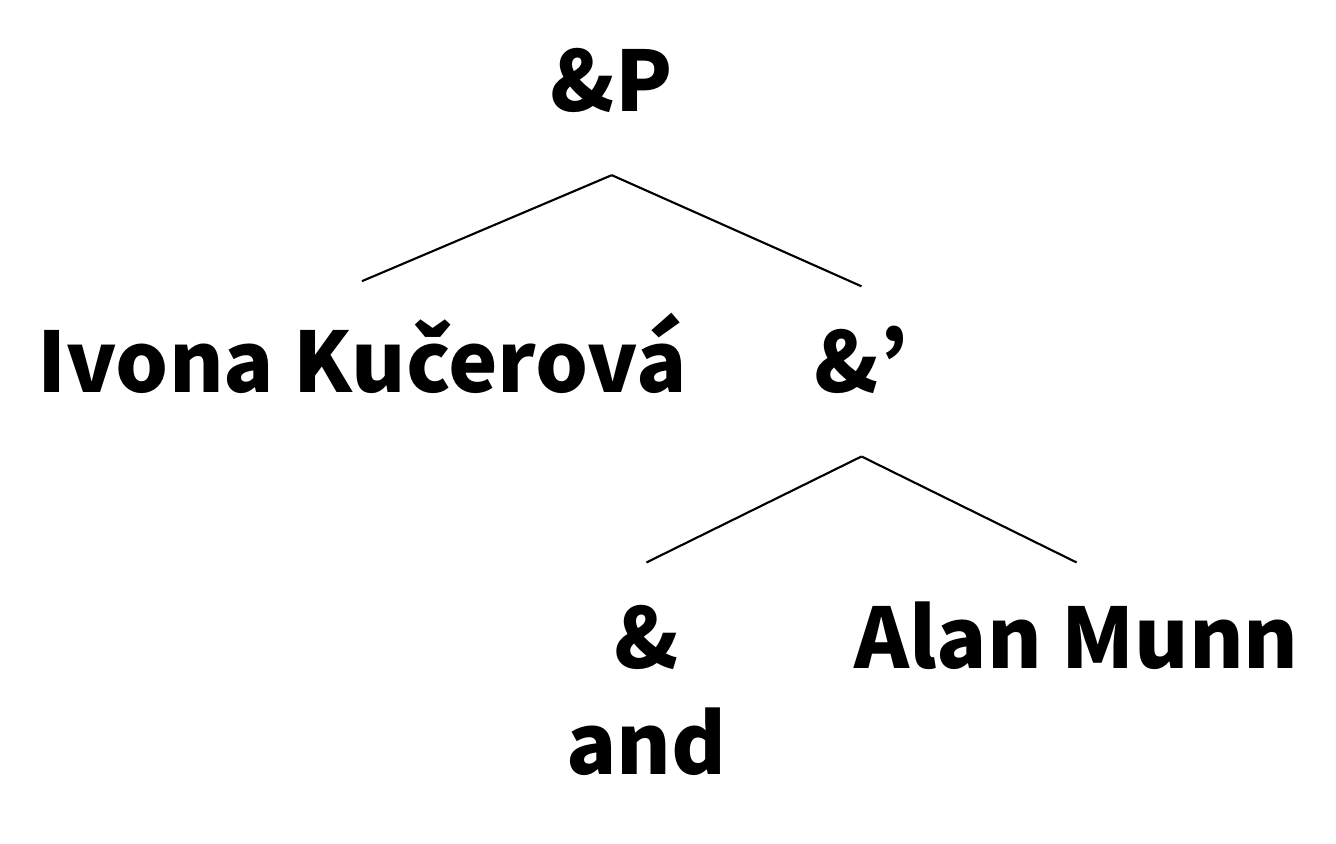
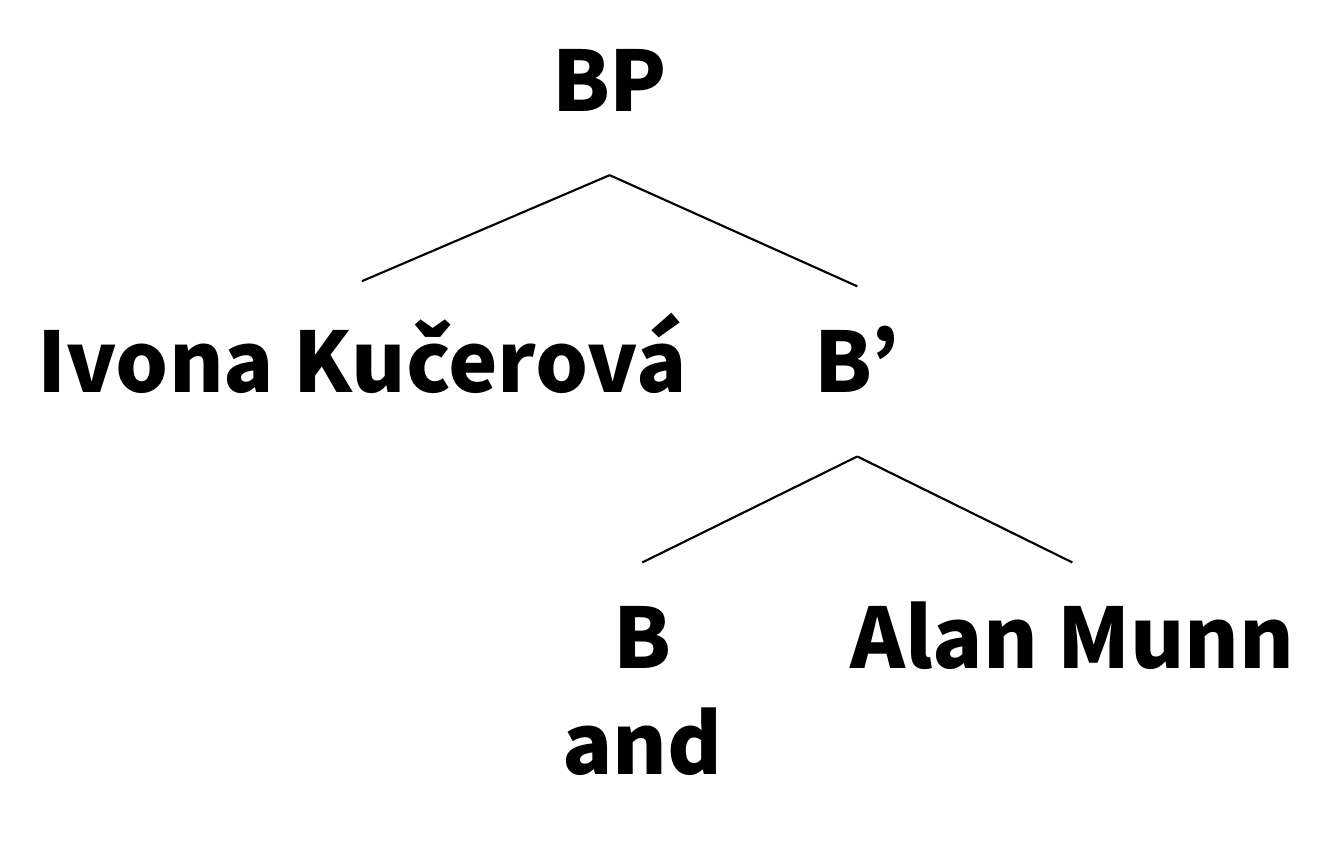
Before and after one commit to kucerova-munn/kucerova-munn, a LaTeX figure (assets/images/logo.tex): the whole page. Compiled offline with XeLaTeX; a missing font is replaced by an installed copy or a similar font.

```diff
--- a/assets/images/logo.tex
+++ b/assets/images/logo.tex
@@ -14,7 +14,7 @@
 
 \begin{document}
 \fontsize{72}{80}\selectfont\bfseries
-\begin{forest}for tree={edge={ultra thick}}
-[\&P [Ivona Kučerová] [\&' [\&\\and] [Alan Munn]]]
+\begin{forest}for tree={edge={ultra thick},font={\fontsize{72}{80}\selectfont\bfseries}}
+[BP [Ivona Kučerová] [B' [B\\and] [Alan Munn]]]
 \end{forest}
 \end{document}
```
Also changed, not shown: handouts/index.md (+3 -1 lines), assets/images/logo-0.png (added), assets/images/logo-1.png (added), assets/images/logo.pdf, assets/images/logo.png.
